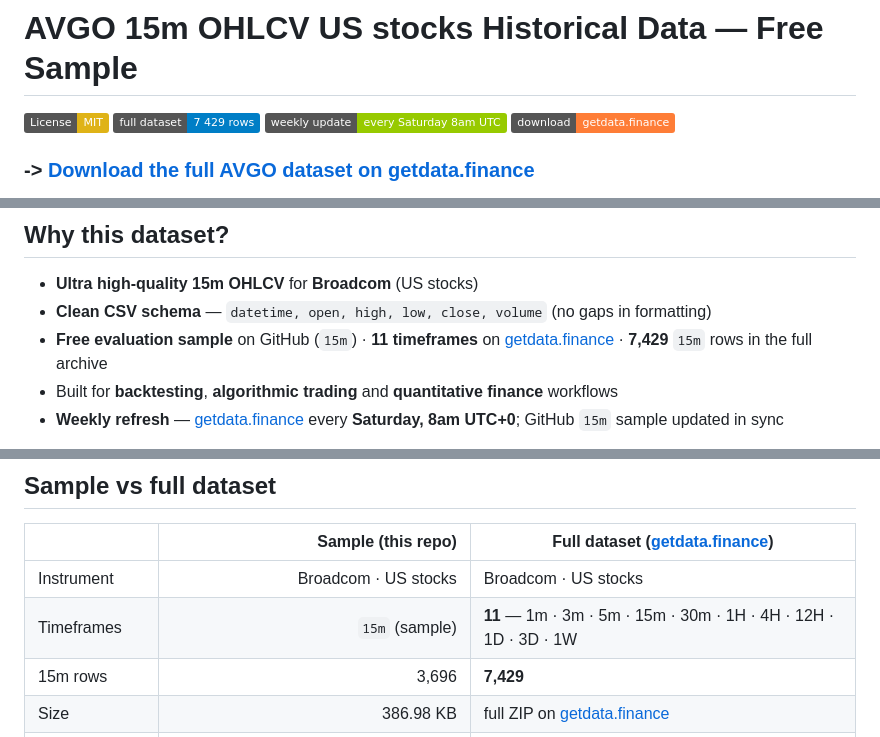
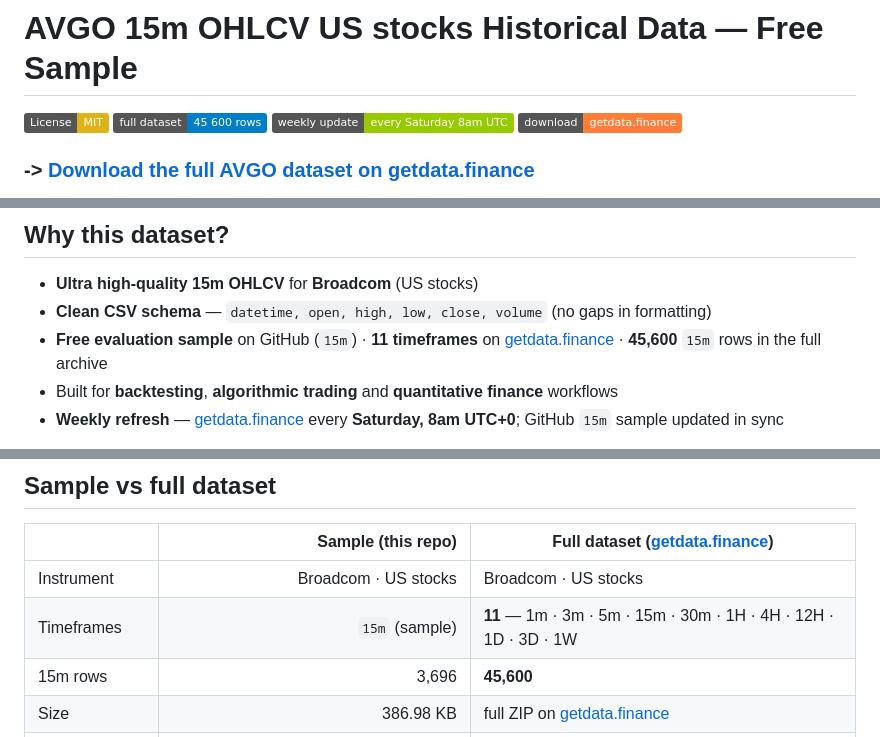
Before and after one commit to getdata-finance/avgo-15m-ohlcv-stocks-historical-data, a Markdown page: README.md, 3 parts joined by grey strips. Rendered like a GitHub page; badges without logos.

Commit message:
Update AVGO 15m OHLCV sample

```diff
--- a/README.md
+++ b/README.md
@@ -1,6 +1,6 @@
 # AVGO 15m OHLCV US stocks Historical Data — Free Sample
 
-[![License: MIT](https://img.shields.io/badge/License-MIT-yellow.svg)](LICENSE) [![Dataset rows](https://img.shields.io/badge/full_dataset-7_429_rows-blue)](https://getdata.finance/datasets/avgo) [![Updated](https://img.shields.io/badge/weekly_update-every_Saturday_8am_UTC-green)](https://getdata.finance) [![Full data on getdata.finance](https://img.shields.io/badge/download-getdata.finance-orange)](https://getdata.finance/datasets/avgo)
+[![License: MIT](https://img.shields.io/badge/License-MIT-yellow.svg)](LICENSE) [![Dataset rows](https://img.shields.io/badge/full_dataset-45_600_rows-blue)](https://getdata.finance/datasets/avgo) [![Updated](https://img.shields.io/badge/weekly_update-every_Saturday_8am_UTC-green)](https://getdata.finance) [![Full data on getdata.finance](https://img.shields.io/badge/download-getdata.finance-orange)](https://getdata.finance/datasets/avgo)
 
 ### -> [**Download the full AVGO dataset on getdata.finance**](https://getdata.finance/datasets/avgo)
 
@@ -23,7 +23,7 @@
 
 - **Ultra high-quality 15m OHLCV** for **Broadcom** (US stocks)
 - **Clean CSV schema** — `datetime, open, high, low, close, volume` (no gaps in formatting)
-- **Free evaluation sample** on GitHub (`15m`) · **11 timeframes** on [getdata.finance](https://getdata.finance/datasets/avgo) · **7,429** `15m` rows in the full archive
+- **Free evaluation sample** on GitHub (`15m`) · **11 timeframes** on [getdata.finance](https://getdata.finance/datasets/avgo) · **45,600** `15m` rows in the full archive
 - Built for **backtesting**, **algorithmic trading** and **quantitative finance** workflows
 - **Weekly refresh** — [getdata.finance](https://getdata.finance) every **Saturday, 8am UTC+0**; GitHub `15m` sample updated in sync
 
@@ -45,5 +45,5 @@ Full archive & live chart on getdata.finance: **[https://getdata.finance/dataset
 |---|--:|---|
 | Instrument | Broadcom · US stocks | Broadcom · US stocks |
 | Timeframes | `15m` (sample) | **11** — 1m · 3m · 5m · 15m · 30m · 1H · 4H · 12H · 1D · 3D · 1W |
-| 15m rows | 3,696 | **7,429** |
+| 15m rows | 3,696 | **45,600** |
 | Size | 386.98 KB | full ZIP on [getdata.finance](https://getdata.finance/datasets/avgo) |
```
Also changed, not shown: other parts of README.md (+3 -3 lines).
